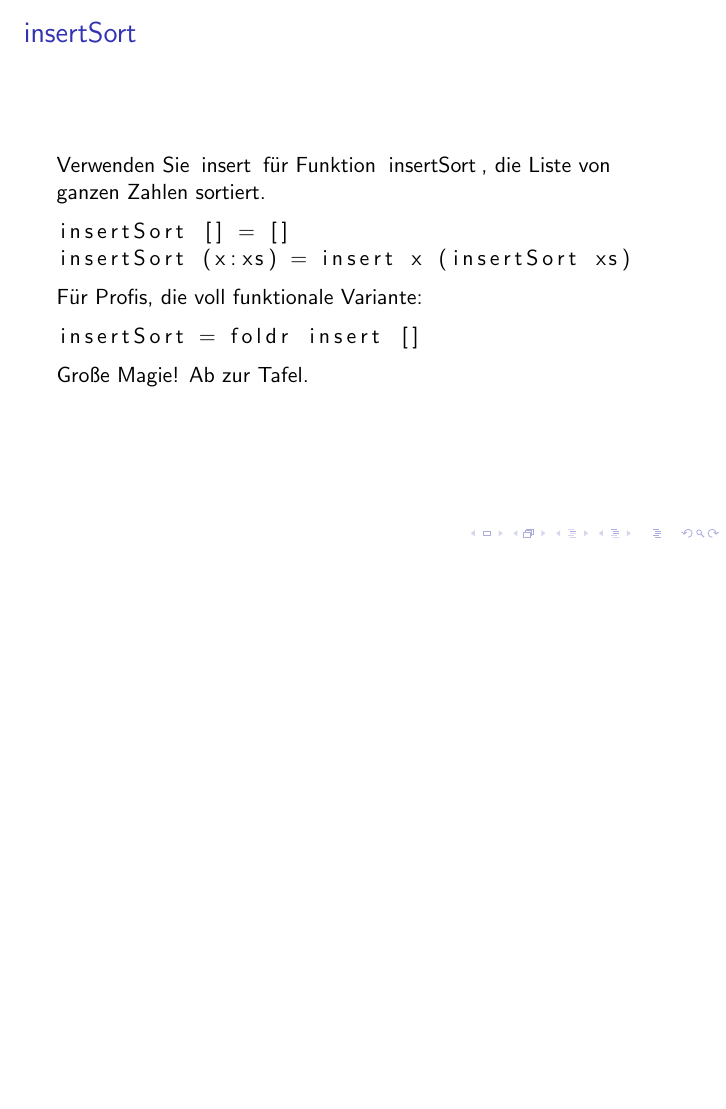
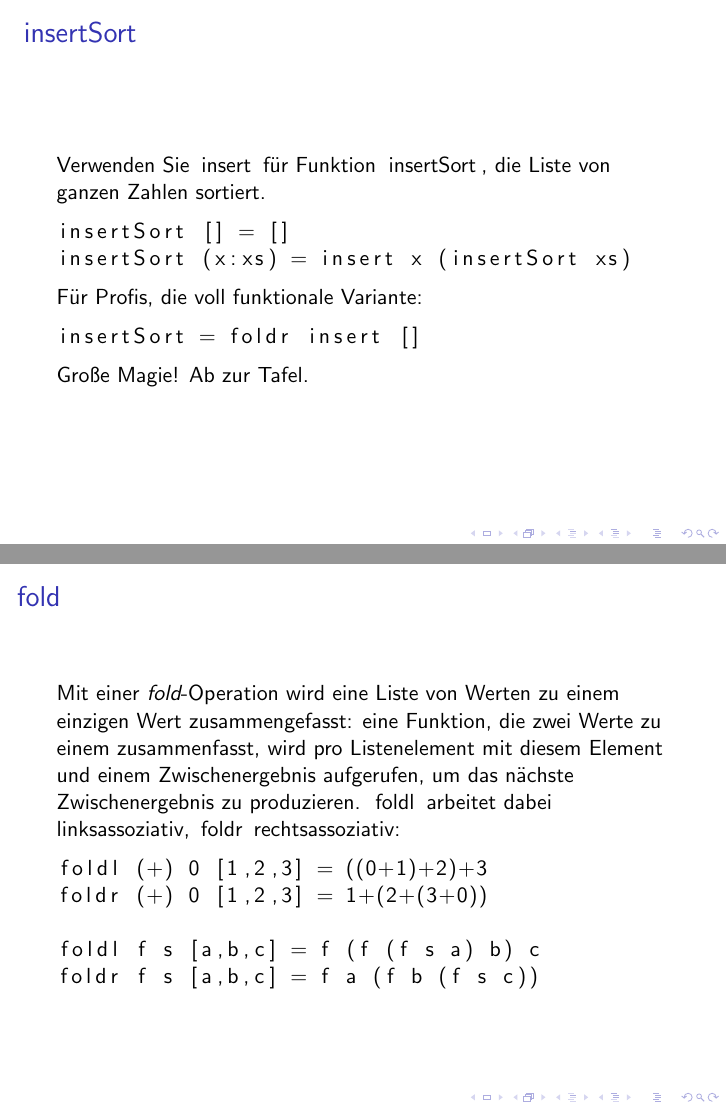
Before and after one commit to lucaswerkmeister/propa-tut-ws1617, LaTeX slides (Tutorien/tut1.tex): page 21 of 28 before the commit and pages 21 and 22 of 29 after it, the two joined at a grey line, the shorter picture padded with empty space. Compiled offline with pdfLaTeX.

Commit message:
tut1: add slide for fold

```diff
--- a/Tutorien/tut1.tex
+++ b/Tutorien/tut1.tex
@@ -154,6 +154,21 @@
 \end{frame}
 
 \begin{frame}[fragile]
+  \frametitle{fold}
+  Mit einer \emph{fold}-Operation wird eine Liste von Werten zu einem einzigen Wert zusammengefasst:
+  eine Funktion, die zwei Werte zu einem zusammenfasst, wird pro Listenelement mit diesem Element und einem Zwischenergebnis aufgerufen,
+  um das nächste Zwischenergebnis zu produzieren.
+  \lstinline{foldl} arbeitet dabei linksassoziativ, \lstinline{foldr} rechtsassoziativ:
+  \begin{lstlisting}
+    foldl (+) 0 [1,2,3] = ((0+1)+2)+3
+    foldr (+) 0 [1,2,3] = 1+(2+(3+0))
+
+    foldl f s [a,b,c] = f (f (f s a) b) c
+    foldr f s [a,b,c] = f a (f b (f s c))
+  \end{lstlisting}
+\end{frame}
+
+\begin{frame}[fragile]
   \frametitle{\lstinline{merge}}
   Schreiben Sie eine Funktion \lstinline{merge}, die zwei sortierte Listen zu einer sortieren Liste zusammenführt.
   \pause
```
